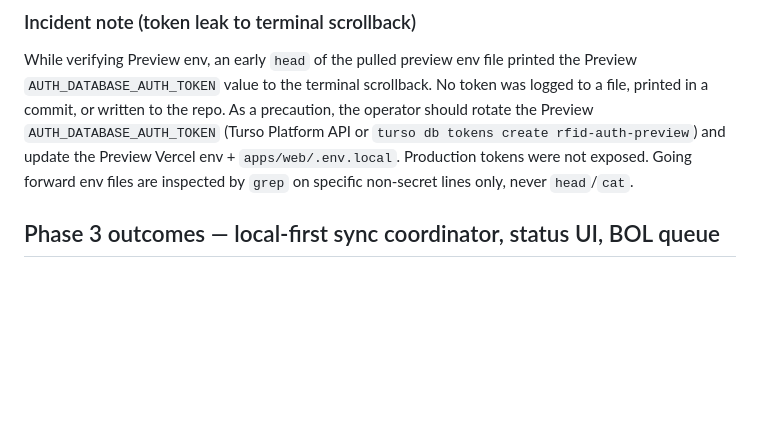
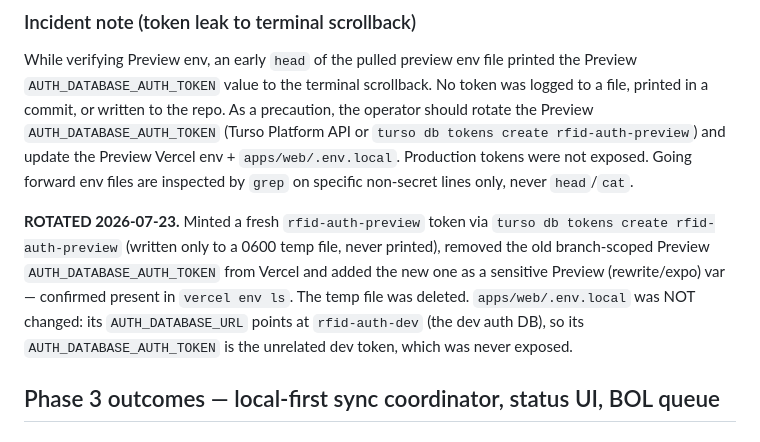
Before and after one commit to gabezmcmillan/RFID_Inventory, a Markdown page: docs/operations/sync-security-decision.md, the part around the change. GitHub-like rendering; blank space fills up the shorter version.

Commit message:
docs(ops): record Preview AUTH_DATABASE_AUTH_TOKEN rotation
Rotated the Preview (rewrite/expo) AUTH_DATABASE_AUTH_TOKEN that was
leaked to terminal scrollback: minted a fresh rfid-auth-preview token,
replaced the branch-scoped Preview Vercel env var (sensitive), and
deleted the temp file. apps/web/.env.local was not changed — its
AUTH_DATABASE_URL points at rfid-auth-dev, so its token was never exposed.

Co-authored-by: Cursor <cursoragent@cursor.com>

```diff
--- a/docs/operations/sync-security-decision.md
+++ b/docs/operations/sync-security-decision.md
@@ -297,6 +297,15 @@ the Preview Vercel env + `apps/web/.env.local`. Production tokens were not
 exposed. Going forward env files are inspected by `grep` on specific non-secret
 lines only, never `head`/`cat`.
 
+**ROTATED 2026-07-23.** Minted a fresh `rfid-auth-preview` token via
+`turso db tokens create rfid-auth-preview` (written only to a 0600 temp file,
+never printed), removed the old branch-scoped Preview
+`AUTH_DATABASE_AUTH_TOKEN` from Vercel and added the new one as a sensitive
+Preview (rewrite/expo) var — confirmed present in `vercel env ls`. The temp file
+was deleted. `apps/web/.env.local` was NOT changed: its `AUTH_DATABASE_URL`
+points at `rfid-auth-dev` (the dev auth DB), so its `AUTH_DATABASE_AUTH_TOKEN`
+is the unrelated dev token, which was never exposed.
+
 ## Phase 3 outcomes — local-first sync coordinator, status UI, BOL queue
 
 ### Sync coordinator (one serialized state machine)
```
